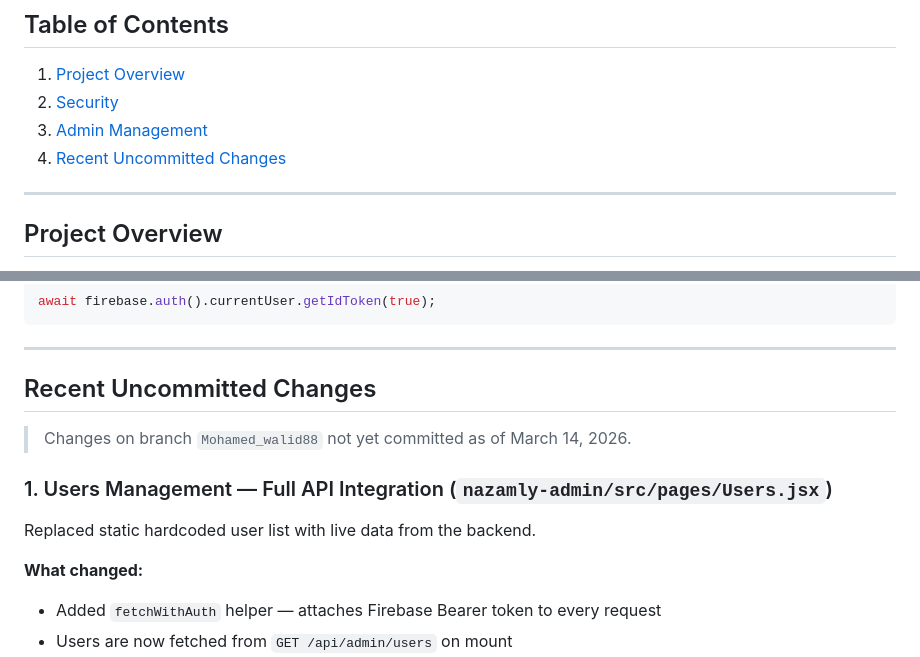
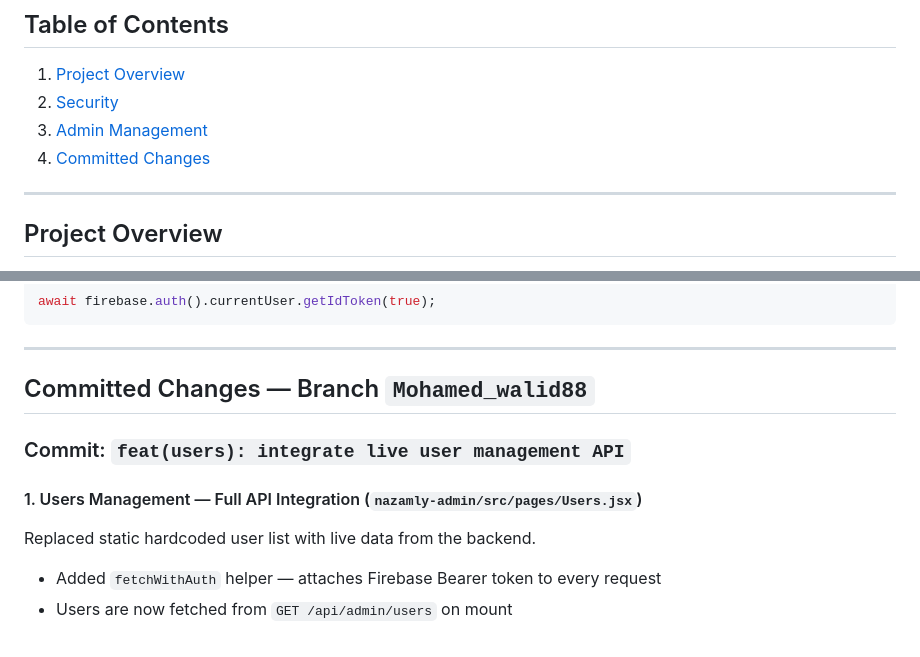
Before and after one commit to ZemonZE/nazamly-app, a Markdown page: NAZAMLY_DOCS.md, 2 parts joined by grey strips. Rendered like a GitHub page.

```diff
--- a/NAZAMLY_DOCS.md
+++ b/NAZAMLY_DOCS.md
@@ -9,7 +9,7 @@
 1. [Project Overview](#project-overview)
 2. [Security](#security)
 3. [Admin Management](#admin-management)
-4. [Recent Uncommitted Changes](#recent-uncommitted-changes)
+4. [Committed Changes](#committed-changes--branch-mohamed_walid88)
 
 ---
 
@@ -142,15 +142,14 @@ await firebase.auth().currentUser.getIdToken(true);
 
 ---
 
-## Recent Uncommitted Changes
+## Committed Changes — Branch `Mohamed_walid88`
 
-> Changes on branch `Mohamed_walid88` not yet committed as of March 14, 2026.
+### Commit: `feat(users): integrate live user management API`
 
-### 1. Users Management — Full API Integration (`nazamly-admin/src/pages/Users.jsx`)
+#### 1. Users Management — Full API Integration (`nazamly-admin/src/pages/Users.jsx`)
 
 Replaced static hardcoded user list with live data from the backend.
 
-**What changed:**
 - Added `fetchWithAuth` helper — attaches Firebase Bearer token to every request
 - Users are now fetched from `GET /api/admin/users` on mount
 - Search is debounced (300ms) and triggers a new fetch
```
Also changed, not shown: other parts of NAZAMLY_DOCS.md (+42 -4 lines).
